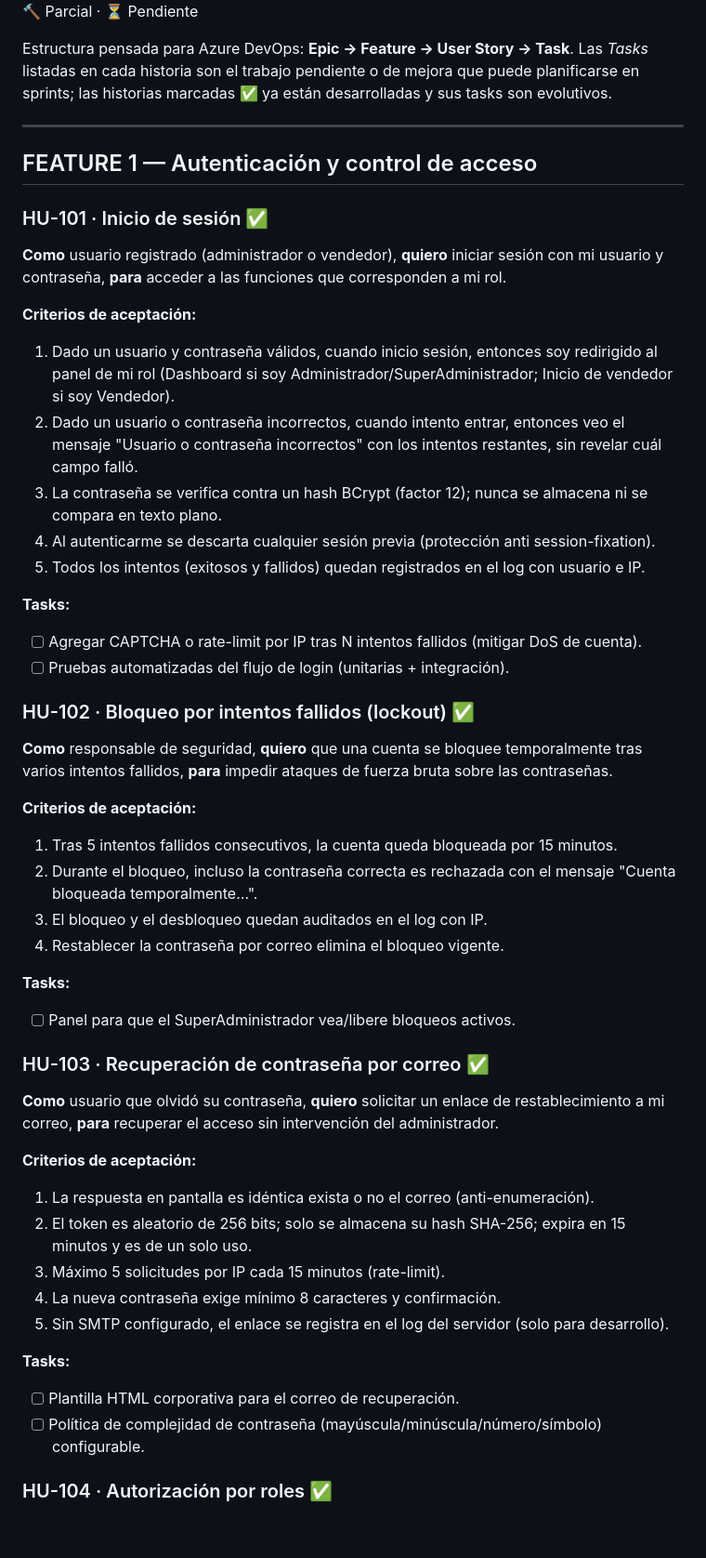
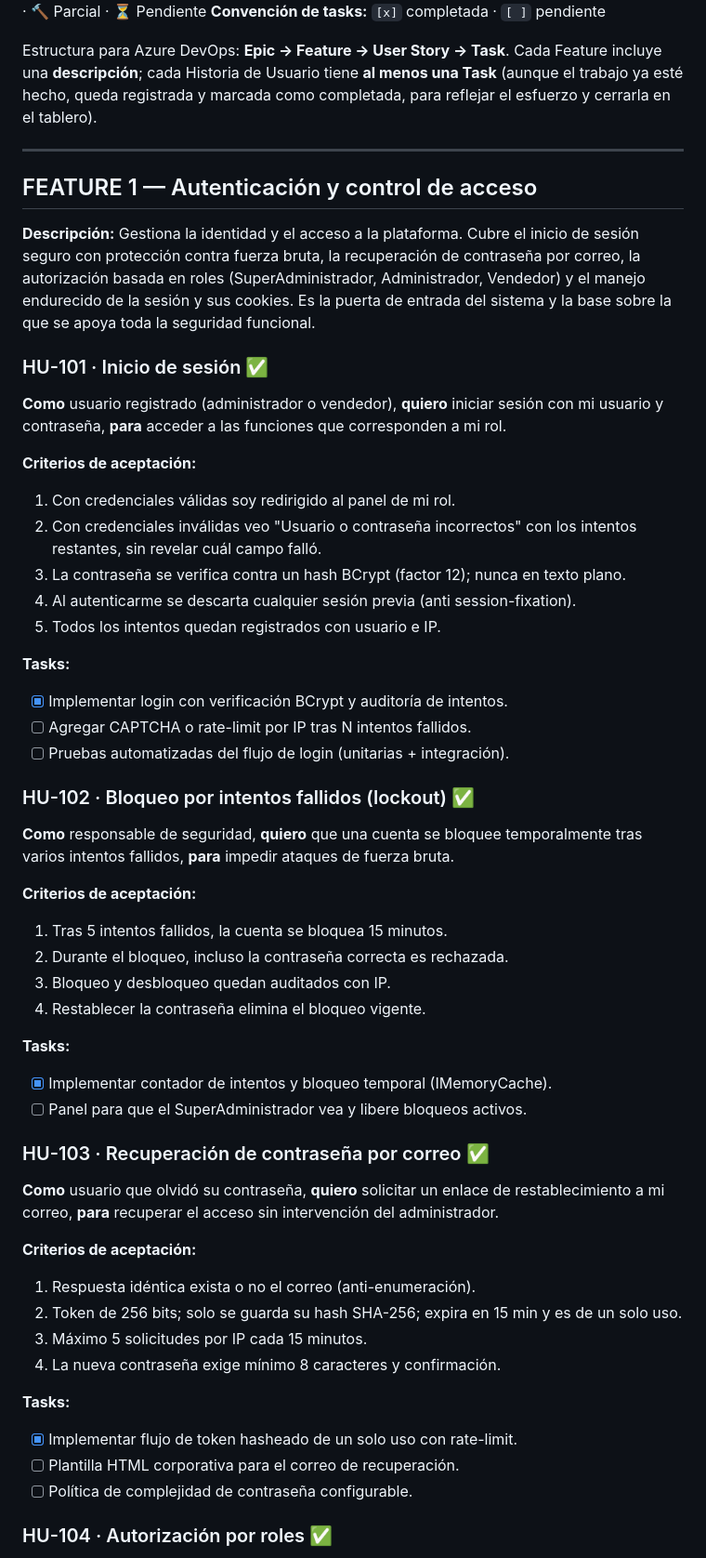
Before and after one commit to TuEmpanada59/Plataforma_ventas, a Markdown page: HISTORIAS_DE_USUARIO.md, the part around one of its changes. Shown at 93% size. Drawn GitHub-style; blank space fills up the shorter version.

```diff
--- a/HISTORIAS_DE_USUARIO.md
+++ b/HISTORIAS_DE_USUARIO.md
@@ -5,11 +5,14 @@
 **Convención de estados:** ✅ Implementada · 🔨 Parcial · ⏳ Pendiente
+**Convención de tasks:** `[x]` completada · `[ ]` pendiente
 
-Estructura pensada para Azure DevOps: **Epic → Feature → User Story → Task**.
-Las *Tasks* listadas en cada historia son el trabajo pendiente o de mejora que puede planificarse en sprints; las historias marcadas ✅ ya están desarrolladas y sus tasks son evolutivos.
+Estructura para Azure DevOps: **Epic → Feature → User Story → Task**.
+Cada Feature incluye una **descripción**; cada Historia de Usuario tiene **al menos una Task** (aunque el trabajo ya esté hecho, queda registrada y marcada como completada, para reflejar el esfuerzo y cerrarla en el tablero).
 
 ---
 
 ## FEATURE 1 — Autenticación y control de acceso
+
+**Descripción:** Gestiona la identidad y el acceso a la plataforma. Cubre el inicio de sesión seguro con protección contra fuerza bruta, la recuperación de contraseña por correo, la autorización basada en roles (SuperAdministrador, Administrador, Vendedor) y el manejo endurecido de la sesión y sus cookies. Es la puerta de entrada del sistema y la base sobre la que se apoya toda la seguridad funcional.
 
 ### HU-101 · Inicio de sesión ✅
 **Como** usuario registrado (administrador o vendedor),
@@ -17,29 +20,31 @@ Las *Tasks* listadas en cada historia son el trabajo pendiente o de mejora que p
 **para** acceder a las funciones que corresponden a mi rol.
 
 **Criterios de aceptación:**
-1. Dado un usuario y contraseña válidos, cuando inicio sesión, entonces soy redirigido al panel de mi rol (Dashboard si soy Administrador/SuperAdministrador; Inicio de vendedor si soy Vendedor).
-2. Dado un usuario o contraseña incorrectos, cuando intento entrar, entonces veo el mensaje "Usuario o contraseña incorrectos" con los intentos restantes, sin revelar cuál campo falló.
-3. La contraseña se verifica contra un hash BCrypt (factor 12); nunca se almacena ni se compara en texto plano.
-4. Al autenticarme se descarta cualquier sesión previa (protección anti session-fixation).
-5. Todos los intentos (exitosos y fallidos) quedan registrados en el log con usuario e IP.
+1. Con credenciales válidas soy redirigido al panel de mi rol.
+2. Con credenciales inválidas veo "Usuario o contraseña incorrectos" con los intentos restantes, sin revelar cuál campo falló.
+3. La contraseña se verifica contra un hash BCrypt (factor 12); nunca en texto plano.
+4. Al autenticarme se descarta cualquier sesión previa (anti session-fixation).
+5. Todos los intentos quedan registrados con usuario e IP.
 
 **Tasks:**
-- [ ] Agregar CAPTCHA o rate-limit por IP tras N intentos fallidos (mitigar DoS de cuenta).
+- [x] Implementar login con verificación BCrypt y auditoría de intentos.
+- [ ] Agregar CAPTCHA o rate-limit por IP tras N intentos fallidos.
 - [ ] Pruebas automatizadas del flujo de login (unitarias + integración).
 
 ### HU-102 · Bloqueo por intentos fallidos (lockout) ✅
 **Como** responsable de seguridad,
 **quiero** que una cuenta se bloquee temporalmente tras varios intentos fallidos,
-**para** impedir ataques de fuerza bruta sobre las contraseñas.
+**para** impedir ataques de fuerza bruta.
 
 **Criterios de aceptación:**
-1. Tras 5 intentos fallidos consecutivos, la cuenta queda bloqueada por 15 minutos.
-2. Durante el bloqueo, incluso la contraseña correcta es rechazada con el mensaje "Cuenta bloqueada temporalmente…".
-3. El bloqueo y el desbloqueo quedan auditados en el log con IP.
-4. Restablecer la contraseña por correo elimina el bloqueo vigente.
+1. Tras 5 intentos fallidos, la cuenta se bloquea 15 minutos.
+2. Durante el bloqueo, incluso la contraseña correcta es rechazada.
+3. Bloqueo y desbloqueo quedan auditados con IP.
+4. Restablecer la contraseña elimina el bloqueo vigente.
 
 **Tasks:**
-- [ ] Panel para que el SuperAdministrador vea/libere bloqueos activos.
+- [x] Implementar contador de intentos y bloqueo temporal (IMemoryCache).
+- [ ] Panel para que el SuperAdministrador vea y libere bloqueos activos.
 
 ### HU-103 · Recuperación de contraseña por correo ✅
 **Como** usuario que olvidó su contraseña,
@@ -47,15 +52,15 @@ Las *Tasks* listadas en cada historia son el trabajo pendiente o de mejora que p
 **para** recuperar el acceso sin intervención del administrador.
 
 **Criterios de aceptación:**
-1. La respuesta en pantalla es idéntica exista o no el correo (anti-enumeración).
-2. El token es aleatorio de 256 bits; solo se almacena su hash SHA-256; expira en 15 minutos y es de un solo uso.
-3. Máximo 5 solicitudes por IP cada 15 minutos (rate-limit).
+1. Respuesta idéntica exista o no el correo (anti-enumeración).
+2. Token de 256 bits; solo se guarda su hash SHA-256; expira en 15 min y es de un solo uso.
+3. Máximo 5 solicitudes por IP cada 15 minutos.
 4. La nueva contraseña exige mínimo 8 caracteres y confirmación.
-5. Sin SMTP configurado, el enlace se registra en el log del servidor (solo para desarrollo).
 
 **Tasks:**
+- [x] Implementar flujo de token hasheado de un solo uso con rate-limit.
 - [ ] Plantilla HTML corporativa para el correo de recuperación.
-- [ ] Política de complejidad de contraseña (mayúscula/minúscula/número/símbolo) configurable.
+- [ ] Política de complejidad de contraseña configurable.
 
 ### HU-104 · Autorización por roles ✅
 **Como** propietario del sistema,
```
Also changed, not shown: other parts of HISTORIAS_DE_USUARIO.md (+196 -110 lines).
